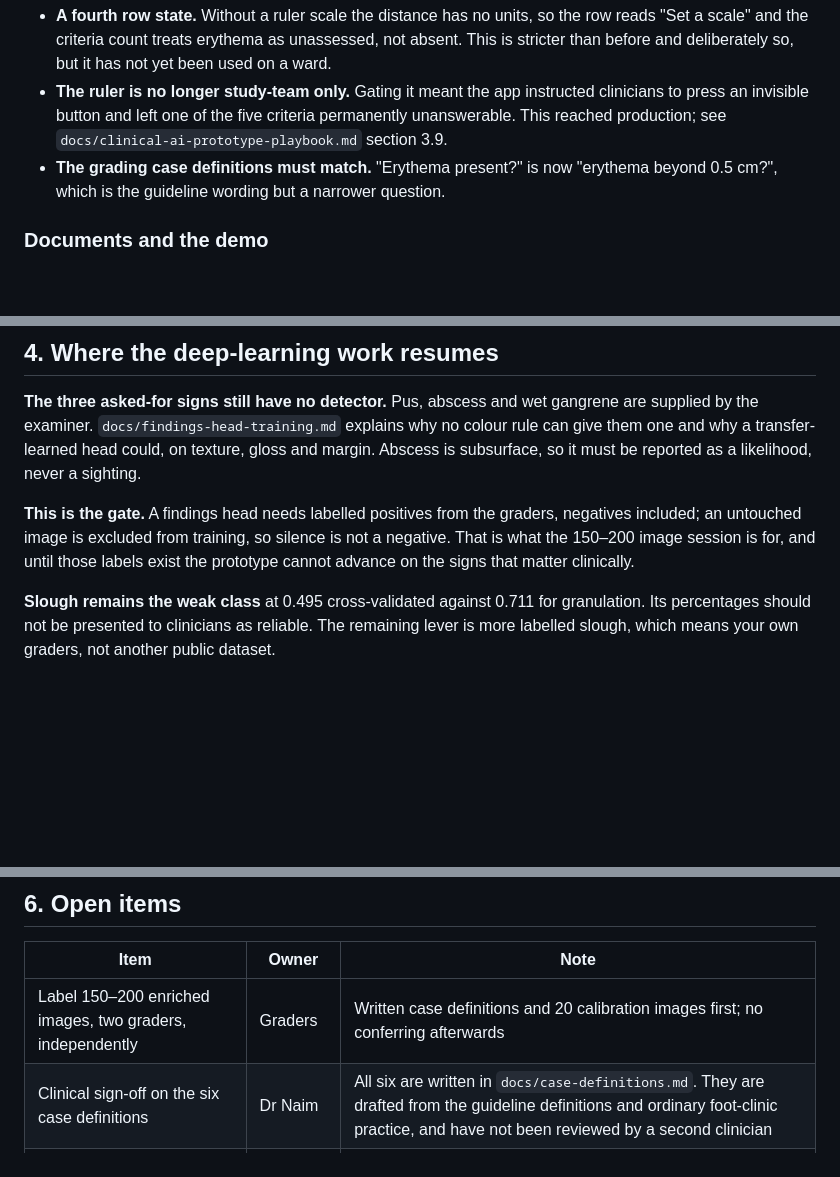
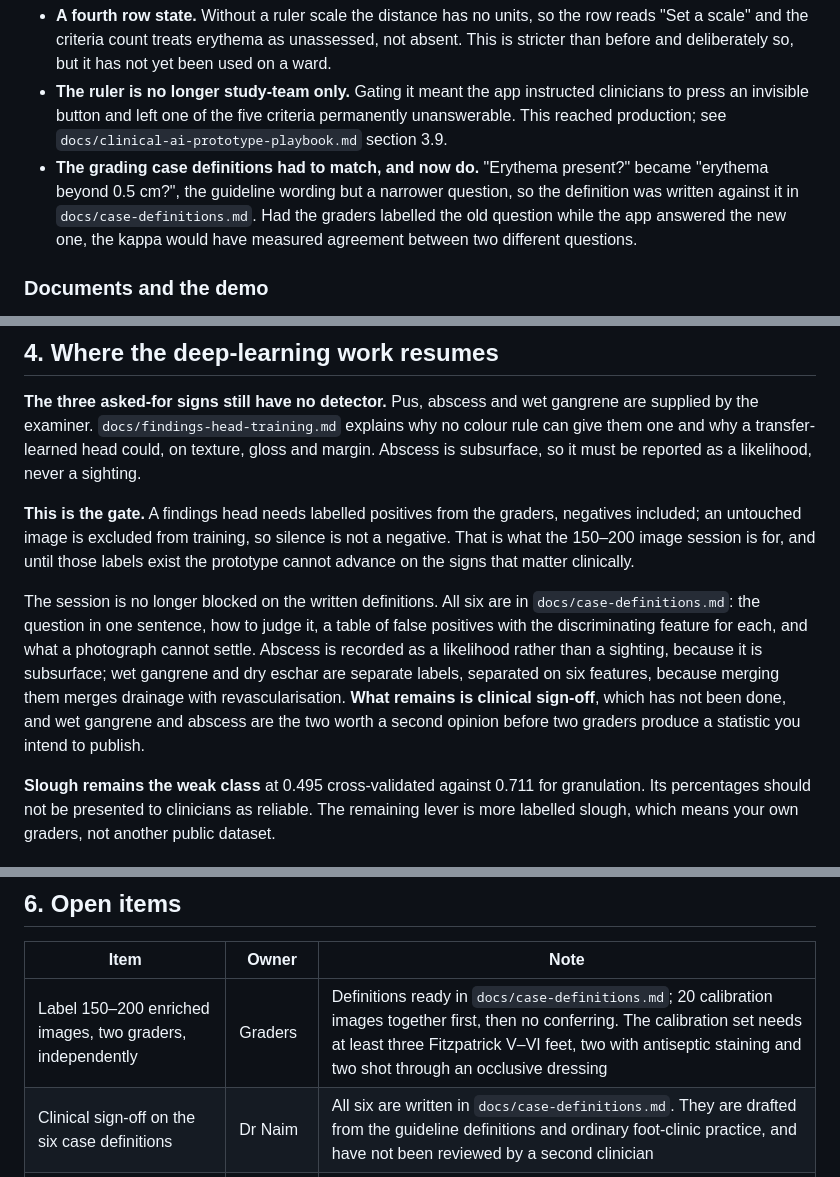
Before and after one commit to ppabnaim-cloud/htpn-clinical-checker, a Markdown page: docs/handover-2026-11-12.md, 3 parts joined by grey strips. GitHub-like rendering; blank space fills up the shorter version.

Commit message:
Handover: the case definitions are written, and the gate has moved
Three places still described the definitions as outstanding after they had been written.

The v10.7 consequence now reads as settled rather than pending, and says why it mattered:
had the graders labelled "erythema present" while the app answered "erythema beyond 0.5 cm",
the kappa would have measured agreement between two different questions.

The gate paragraph says what the session is no longer blocked on and what it still is. All
six definitions exist; clinical sign-off does not, and wet gangrene and abscess are named as
the two worth a second opinion, because one separates drainage from revascularisation and
the other is recorded as a likelihood rather than a sighting.

The labelling row carries what the calibration set must contain, rather than the bare
instruction to calibrate: three Fitzpatrick V-VI feet, two with antiseptic staining, two shot
through an occlusive dressing. Those are the images the definitions were written for, and a
calibration set without them tests nothing the definitions were needed for.

Co-Authored-By: Claude Opus 5 <noreply@anthropic.com>
Claude-Session: https://claude.ai/code/session_01ERaFMU4YmtwYrAqzwYgzCr

```diff
--- a/docs/handover-2026-11-12.md
+++ b/docs/handover-2026-11-12.md
@@ -76,8 +76,11 @@ Three consequences to know about:
 - **The ruler is no longer study-team only.** Gating it meant the app instructed clinicians to
   press an invisible button and left one of the five criteria permanently unanswerable. This
   reached production; see `docs/clinical-ai-prototype-playbook.md` section 3.9.
-- **The grading case definitions must match.** "Erythema present?" is now "erythema beyond
-  0.5 cm?", which is the guideline wording but a narrower question.
+- **The grading case definitions had to match, and now do.** "Erythema present?" became
+  "erythema beyond 0.5 cm?", the guideline wording but a narrower question, so the definition
+  was written against it in `docs/case-definitions.md`. Had the graders labelled the old
+  question while the app answered the new one, the kappa would have measured agreement between
+  two different questions.
 
 ### Documents and the demo
 - `docs/wound-vision-walkthrough.mp4` re-cut at **1920×1080, 3:46**, against v10.7. Captions name
@@ -135,6 +138,15 @@ included; an untouched image is excluded from training, so silence is not a nega
 what the 150–200 image session is for, and until those labels exist the prototype cannot advance
 on the signs that matter clinically.
 
+The session is no longer blocked on the written definitions. All six are in
+`docs/case-definitions.md`: the question in one sentence, how to judge it, a table of false
+positives with the discriminating feature for each, and what a photograph cannot settle.
+Abscess is recorded as a likelihood rather than a sighting, because it is subsurface; wet
+gangrene and dry eschar are separate labels, separated on six features, because merging them
+merges drainage with revascularisation. **What remains is clinical sign-off**, which has not
+been done, and wet gangrene and abscess are the two worth a second opinion before two graders
+produce a statistic you intend to publish.
+
 **Slough remains the weak class** at 0.495 cross-validated against 0.711 for granulation. Its
 percentages should not be presented to clinicians as reliable. The remaining lever is more
 labelled slough, which means your own graders, not another public dataset.
@@ -166,7 +178,7 @@ Preserve these through any later change. Each was adopted after a fault found in
 
 | Item | Owner | Note |
 |---|---|---|
-| Label 150–200 enriched images, two graders, independently | Graders | Written case definitions and 20 calibration images first; no conferring afterwards |
+| Label 150–200 enriched images, two graders, independently | Graders | Definitions ready in `docs/case-definitions.md`; 20 calibration images together first, then no conferring. The calibration set needs at least three Fitzpatrick V–VI feet, two with antiseptic staining and two shot through an occlusive dressing |
 | Clinical sign-off on the six case definitions | Dr Naim | All six are written in `docs/case-definitions.md`. They are drafted from the guideline definitions and ordinary foot-clinic practice, and have not been reviewed by a second clinician |
 | Decide whether "Set a scale" is too strict in ward use | Dr Naim | If it is, the fallback is extent relative to wound diameter, stated as *not* the IWGDF criterion |
 | Train the first findings head, pus first | Next session | Blocked on the labels above |
```
